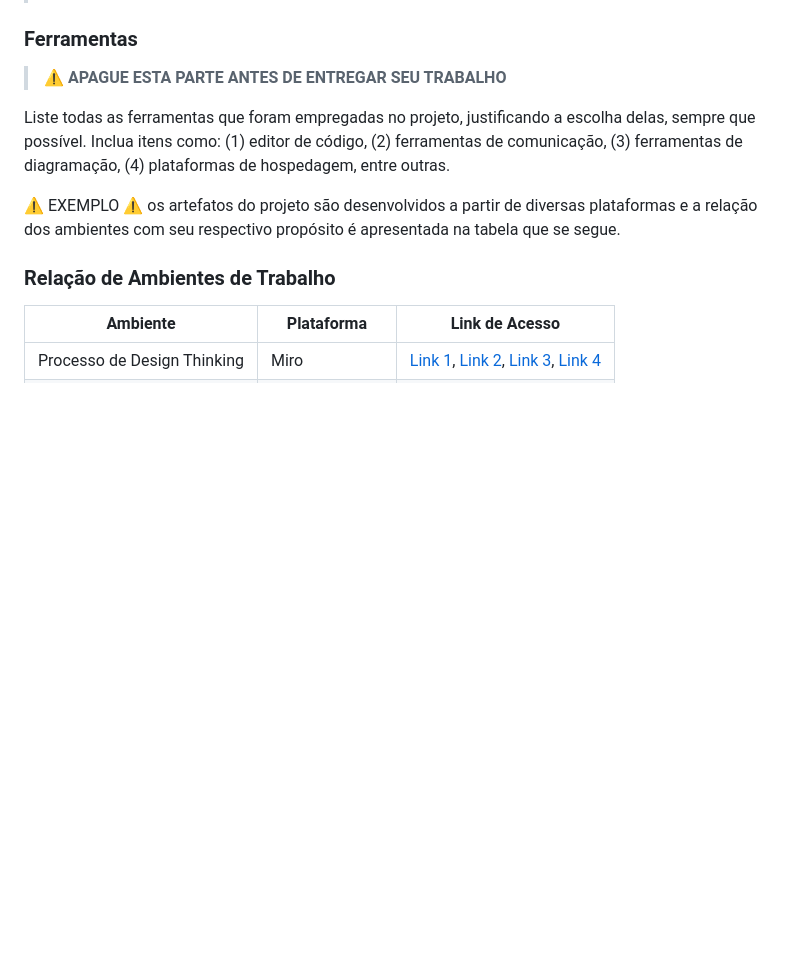
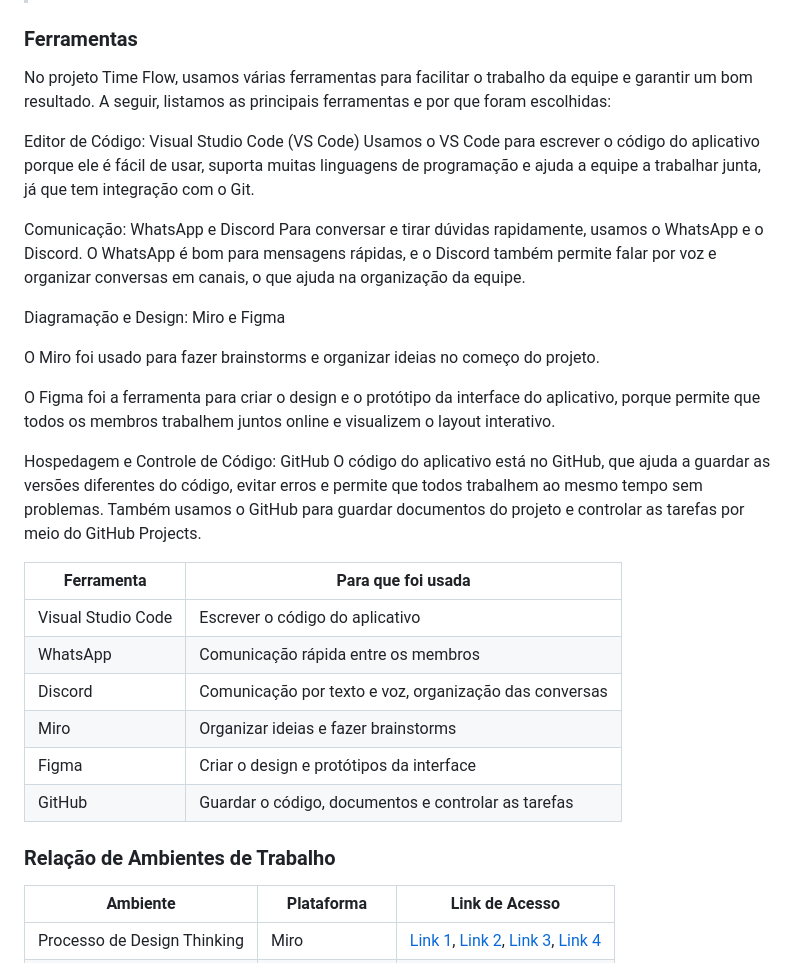
Before and after one commit to ICEI-PUC-Minas-PBE-ADS-SI/2025-1-p1-tiaw-time-flow, a Markdown page: docs/04-Metodologia.md, the part around the change. Rendered like a GitHub page; blank space fills up the shorter version.

```diff
--- a/docs/04-Metodologia.md
+++ b/docs/04-Metodologia.md
@@ -69,11 +69,32 @@ Coloque uma imagem da estrutura da ferramenta de controle de tarefas (Kanban) e
 
 ### Ferramentas
 
-> ⚠️ **APAGUE ESTA PARTE ANTES DE ENTREGAR SEU TRABALHO**
+No projeto Time Flow, usamos várias ferramentas para facilitar o trabalho da equipe e garantir um bom resultado. A seguir, listamos as principais ferramentas e por que foram escolhidas:
 
-Liste todas as ferramentas que foram empregadas no projeto, justificando a escolha delas, sempre que possível. Inclua itens como: (1) editor de código, (2) ferramentas de comunicação, (3) ferramentas de diagramação, (4) plataformas de hospedagem, entre outras.
+Editor de Código: Visual Studio Code (VS Code)
+Usamos o VS Code para escrever o código do aplicativo porque ele é fácil de usar, suporta muitas linguagens de programação e ajuda a equipe a trabalhar junta, já que tem integração com o Git.
 
-⚠️ EXEMPLO ⚠️ os artefatos do projeto são desenvolvidos a partir de diversas plataformas e a relação dos ambientes com seu respectivo propósito é apresentada na tabela que se segue.
+Comunicação: WhatsApp e Discord
+Para conversar e tirar dúvidas rapidamente, usamos o WhatsApp e o Discord. O WhatsApp é bom para mensagens rápidas, e o Discord também permite falar por voz e organizar conversas em canais, o que ajuda na organização da equipe.
+
+Diagramação e Design: Miro e Figma
+
+O Miro foi usado para fazer brainstorms e organizar ideias no começo do projeto.
+
+O Figma foi a ferramenta para criar o design e o protótipo da interface do aplicativo, porque permite que todos os membros trabalhem juntos online e visualizem o layout interativo.
+
+Hospedagem e Controle de Código: GitHub
+O código do aplicativo está no GitHub, que ajuda a guardar as versões diferentes do código, evitar erros e permite que todos trabalhem ao mesmo tempo sem problemas. Também usamos o GitHub para guardar documentos do projeto e controlar as tarefas por meio do GitHub Projects.
+
+| Ferramenta         | Para que foi usada                                     |
+| ------------------ | ------------------------------------------------------ |
+| Visual Studio Code | Escrever o código do aplicativo                        |
+| WhatsApp           | Comunicação rápida entre os membros                    |
+| Discord            | Comunicação por texto e voz, organização das conversas |
+| Miro               | Organizar ideias e fazer brainstorms                   |
+| Figma              | Criar o design e protótipos da interface               |
+| GitHub             | Guardar o código, documentos e controlar as tarefas    |
+
 
 ### Relação de Ambientes de Trabalho
 
```
